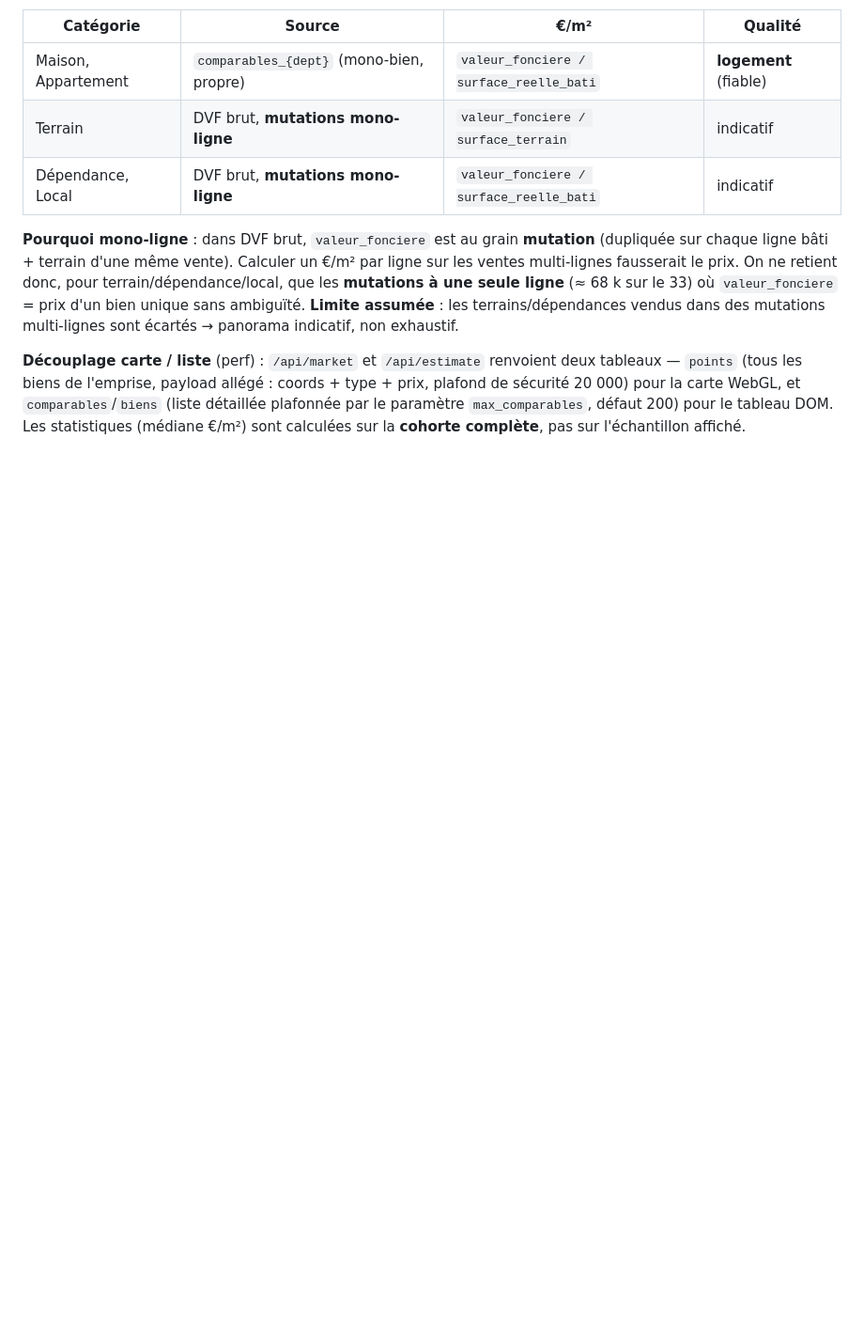
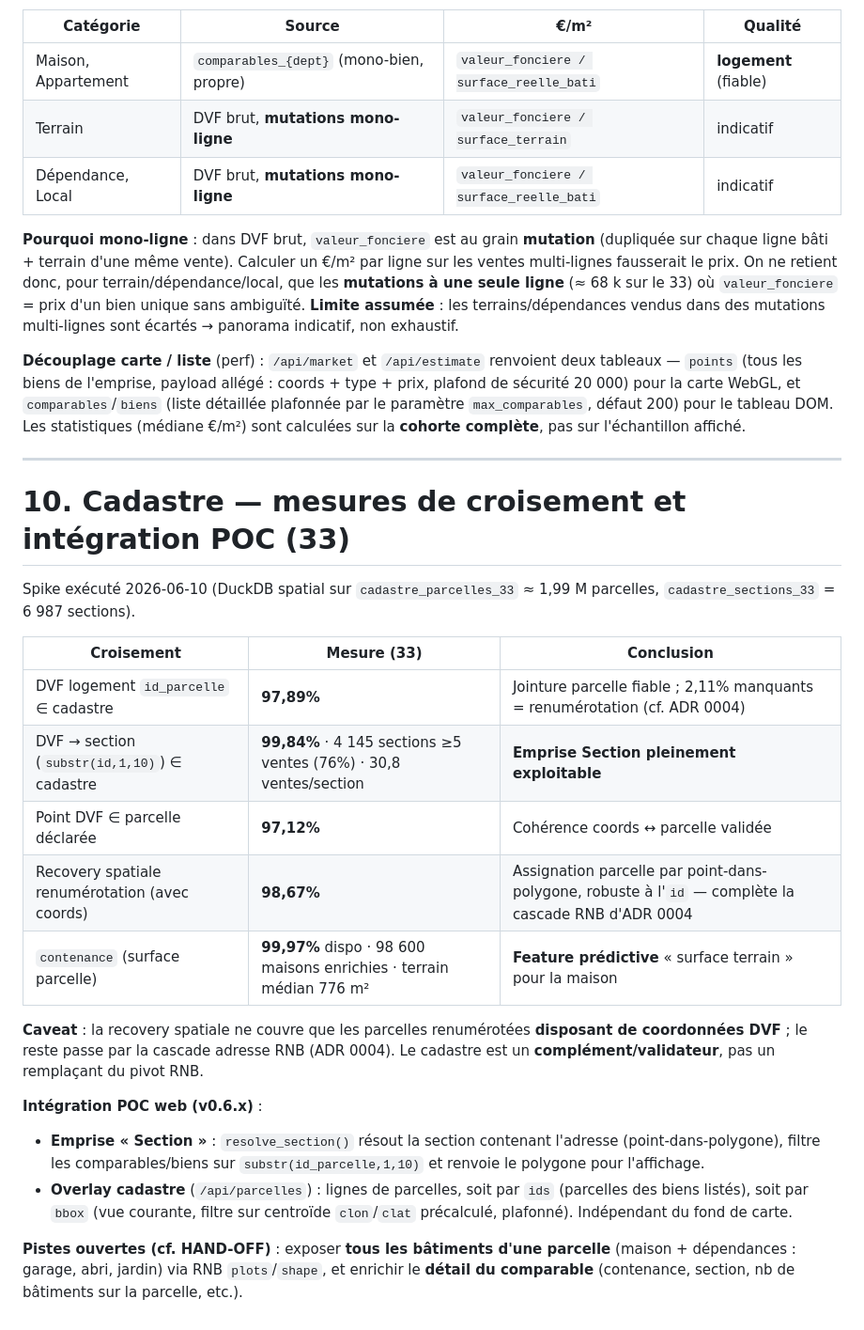
Before and after one commit to WildBenji/primmobilier, a Markdown page: docs/SOURCES_DONNEES.md, the part around one of its changes. Shown at 94% size. Drawn GitHub-style; blank space fills up the shorter version.

```diff
--- a/docs/SOURCES_DONNEES.md
+++ b/docs/SOURCES_DONNEES.md
@@ -316,3 +316,25 @@ Le POC web a deux modes : **Estimation** (comparables d'un bien cible, via `comp
 **Pourquoi mono-ligne** : dans DVF brut, `valeur_fonciere` est au grain **mutation** (dupliquée sur chaque ligne bâti + terrain d'une même vente). Calculer un €/m² par ligne sur les ventes multi-lignes fausserait le prix. On ne retient donc, pour terrain/dépendance/local, que les **mutations à une seule ligne** (≈ 68 k sur le 33) où `valeur_fonciere` = prix d'un bien unique sans ambiguïté. **Limite assumée** : les terrains/dépendances vendus dans des mutations multi-lignes sont écartés → panorama indicatif, non exhaustif.
 
 **Découplage carte / liste** (perf) : `/api/market` et `/api/estimate` renvoient deux tableaux — `points` (tous les biens de l'emprise, payload allégé : coords + type + prix, plafond de sécurité 20 000) pour la carte WebGL, et `comparables`/`biens` (liste détaillée plafonnée par le paramètre `max_comparables`, défaut 200) pour le tableau DOM. Les statistiques (médiane €/m²) sont calculées sur la **cohorte complète**, pas sur l'échantillon affiché.
+
+---
+
+# 10. Cadastre — mesures de croisement et intégration POC (33)
+
+Spike exécuté 2026-06-10 (DuckDB spatial sur `cadastre_parcelles_33` ≈ 1,99 M parcelles, `cadastre_sections_33` = 6 987 sections).
+
+| Croisement | Mesure (33) | Conclusion |
+| --- | --- | --- |
+| DVF logement `id_parcelle` ∈ cadastre | **97,89%** | Jointure parcelle fiable ; 2,11% manquants = renumérotation (cf. ADR 0004) |
+| DVF → section (`substr(id,1,10)`) ∈ cadastre | **99,84%** · 4 145 sections ≥5 ventes (76%) · 30,8 ventes/section | **Emprise Section pleinement exploitable** |
+| Point DVF ∈ parcelle déclarée | **97,12%** | Cohérence coords ↔ parcelle validée |
+| Recovery spatiale renumérotation (avec coords) | **98,67%** | Assignation parcelle par point-dans-polygone, robuste à l'`id` — complète la cascade RNB d'ADR 0004 |
+| `contenance` (surface parcelle) | **99,97%** dispo · 98 600 maisons enrichies · terrain médian 776 m² | **Feature prédictive** « surface terrain » pour la maison |
+
+**Caveat** : la recovery spatiale ne couvre que les parcelles renumérotées **disposant de coordonnées DVF** ; le reste passe par la cascade adresse RNB (ADR 0004). Le cadastre est un **complément/validateur**, pas un remplaçant du pivot RNB.
+
+**Intégration POC web (v0.6.x)** :
+- **Emprise « Section »** : `resolve_section()` résout la section contenant l'adresse (point-dans-polygone), filtre les comparables/biens sur `substr(id_parcelle,1,10)` et renvoie le polygone pour l'affichage.
+- **Overlay cadastre** (`/api/parcelles`) : lignes de parcelles, soit par `ids` (parcelles des biens listés), soit par `bbox` (vue courante, filtre sur centroïde `clon`/`clat` précalculé, plafonné). Indépendant du fond de carte.
+
+**Pistes ouvertes (cf. HAND-OFF)** : exposer **tous les bâtiments d'une parcelle** (maison + dépendances : garage, abri, jardin) via RNB `plots`/`shape`, et enrichir le **détail du comparable** (contenance, section, nb de bâtiments sur la parcelle, etc.).
```
Also changed, not shown: other parts of docs/SOURCES_DONNEES.md (+7 -7 lines).
